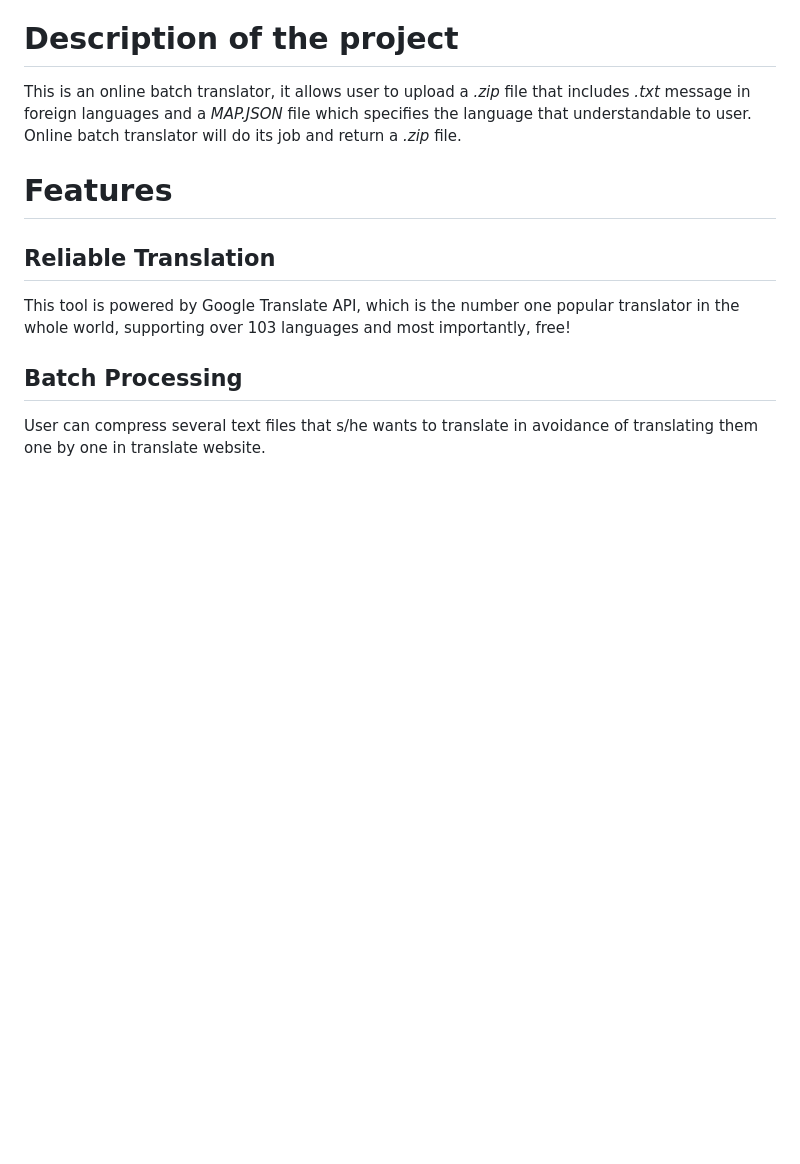
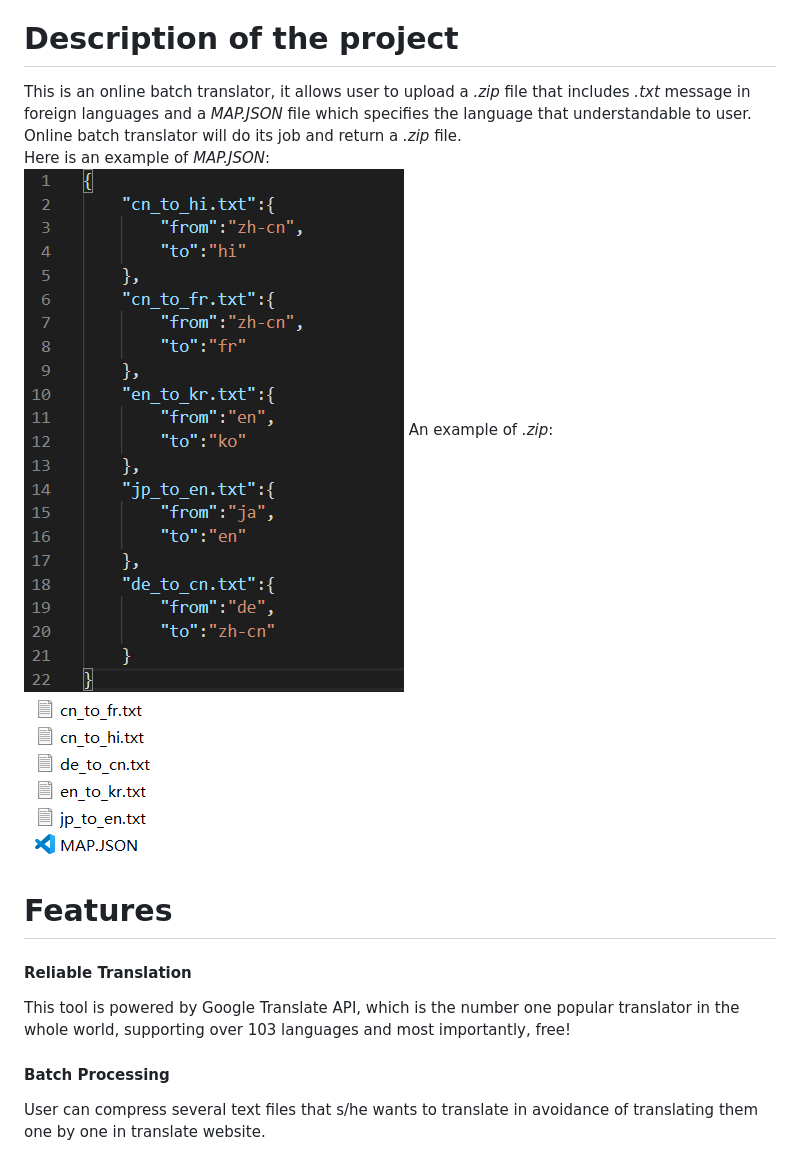
Before and after one commit to jingkaih/EE599Proj, a Markdown page: README.md, the part around the change printed below. GitHub-like rendering; pictures changed too: JSON.png (added), demozip.png (added); blank space fills up the shorter version.

Commit message:
png

```diff
--- a/README.md
+++ b/README.md
@@ -15,12 +15,15 @@ use "ctrl+f" find "client", change its value from "t" to "gtx", then save.
 Do not remove the backend/unzipped_rslt directory!
 
 # Description of the project
-This is an online batch translator, it allows user to upload a *.zip* file that includes *.txt* message in foreign languages and a *MAP.JSON* file which specifies the language that understandable to user.
-Online batch translator will do its job and return a *.zip* file.
+This is an online batch translator, it allows user to upload a *.zip* file that includes *.txt* message in foreign languages and a *MAP.JSON* file which specifies the language that understandable to user. Online batch translator will do its job and return a *.zip* file.
+Here is an example of *MAP.JSON*:
+![MAP.JSON](JSON.png)
+An example of *.zip*:
+![.zip](demozip.png)
 # Features
-## Reliable Translation
+#### Reliable Translation
 This tool is powered by Google Translate API, which is the number one popular translator in the whole world, supporting over 103 languages and most importantly, free!
-## Batch Processing
+#### Batch Processing
 User can compress several text files that s/he wants to translate in avoidance of translating them one by one in translate website.
 # Overview of implementation
 ## Front end
```
Also changed, not shown: other parts of README.md (+2 -3 lines).
